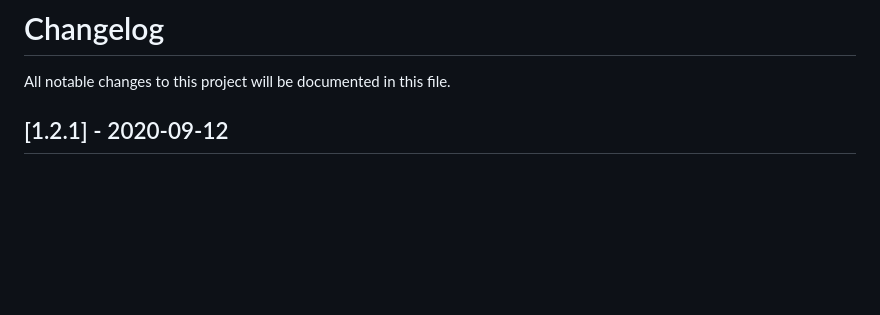
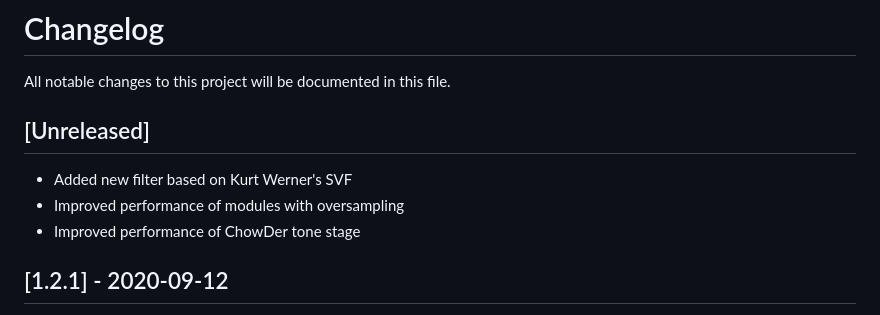
Before and after one commit to jatinchowdhury18/ChowDSP-VCV, a Markdown page: CHANGELOG.md, the part around the change. GitHub-like rendering; blank space fills up the shorter version.

```diff
--- a/CHANGELOG.md
+++ b/CHANGELOG.md
@@ -1,6 +1,11 @@
 # Changelog
 All notable changes to this project will be documented in
 this file.
+
+## [Unreleased]
+- Added new filter based on Kurt Werner's SVF
+- Improved performance of modules with oversampling
+- Improved performance of ChowDer tone stage
 
 ## [1.2.1] - 2020-09-12
 - Fixed oversampling bug
```
Also changed, not shown: README.md (+1 -1 lines), doc/manual.md (+11 -0 lines), doc/Werner.png (added), 15 other files.
